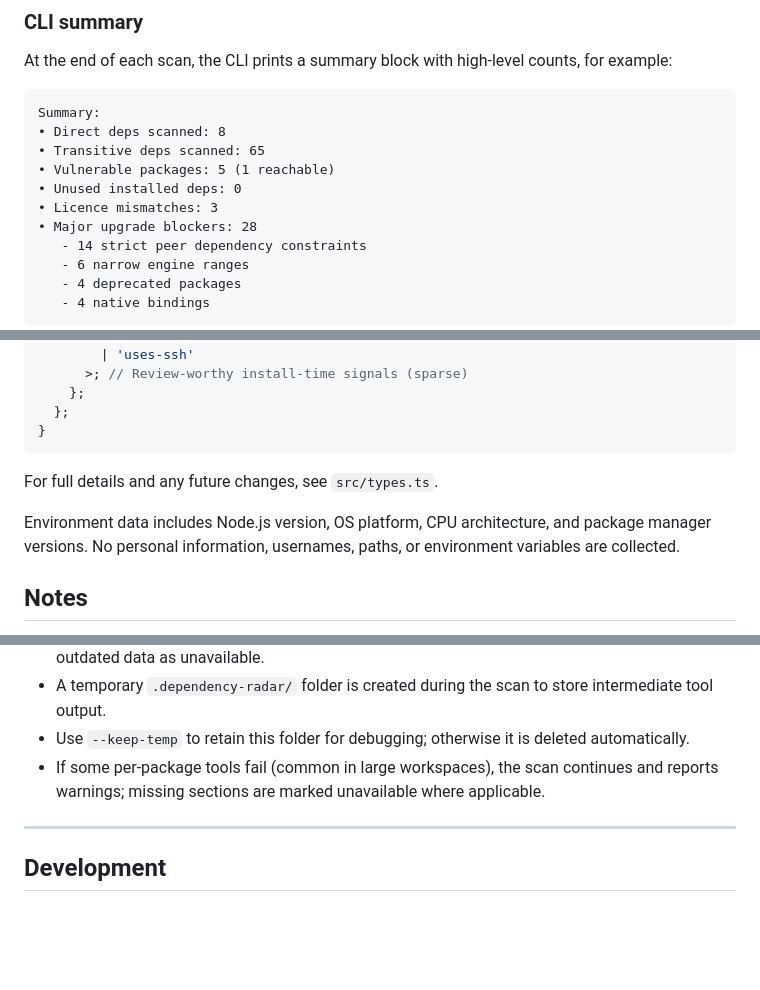
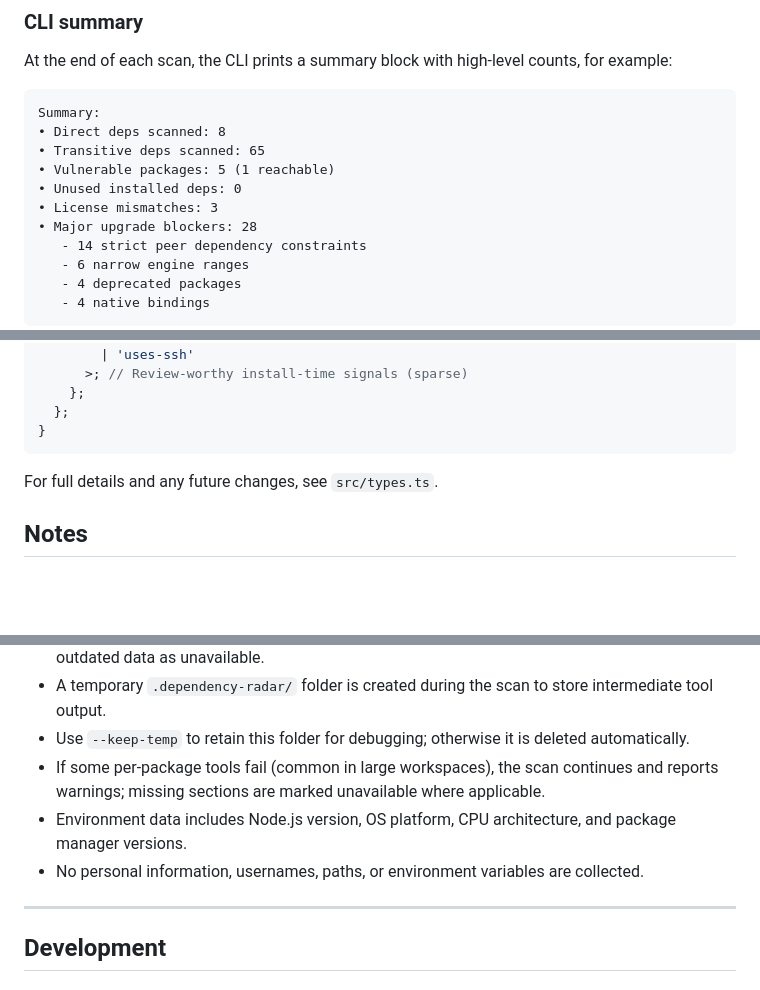
Before and after one commit to JosephMaynard/dependency-radar, a Markdown page: README.md, 3 parts joined by grey strips. Rendered like a GitHub page; blank space fills up the shorter version.

```diff
--- a/README.md
+++ b/README.md
@@ -222,7 +222,7 @@ Summary:
 • Transitive deps scanned: 65
 • Vulnerable packages: 5 (1 reachable)
 • Unused installed deps: 0
-• Licence mismatches: 3
+• License mismatches: 3
 • Major upgrade blockers: 28
    - 14 strict peer dependency constraints
    - 6 narrow engine ranges
@@ -596,9 +596,6 @@ export interface DependencyRecord {
 
 For full details and any future changes, see `src/types.ts`.
 
-Environment data includes Node.js version, OS platform, CPU architecture, and package manager versions.
-No personal information, usernames, paths, or environment variables are collected.
-
 ## Notes
 
 - The target project must have dependencies installed (run `npm install`, `pnpm install`, or `yarn install` first).
@@ -608,6 +605,8 @@ No personal information, usernames, paths, or environment variables are collecte
 - A temporary `.dependency-radar/` folder is created during the scan to store intermediate tool output.
 - Use `--keep-temp` to retain this folder for debugging; otherwise it is deleted automatically.
 - If some per-package tools fail (common in large workspaces), the scan continues and reports warnings; missing sections are marked unavailable where applicable.
+- Environment data includes Node.js version, OS platform, CPU architecture, and package manager versions.
+- No personal information, usernames, paths, or environment variables are collected.
 
 ---
 
```
Also changed, not shown: other parts of README.md (+3 -3 lines).
